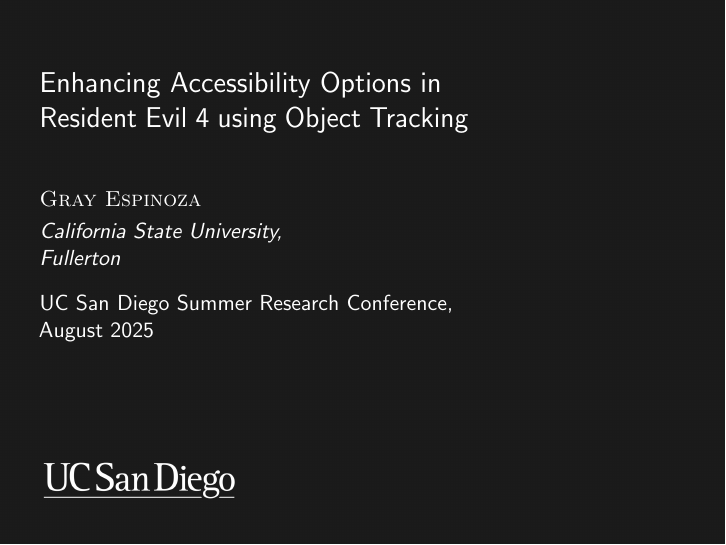
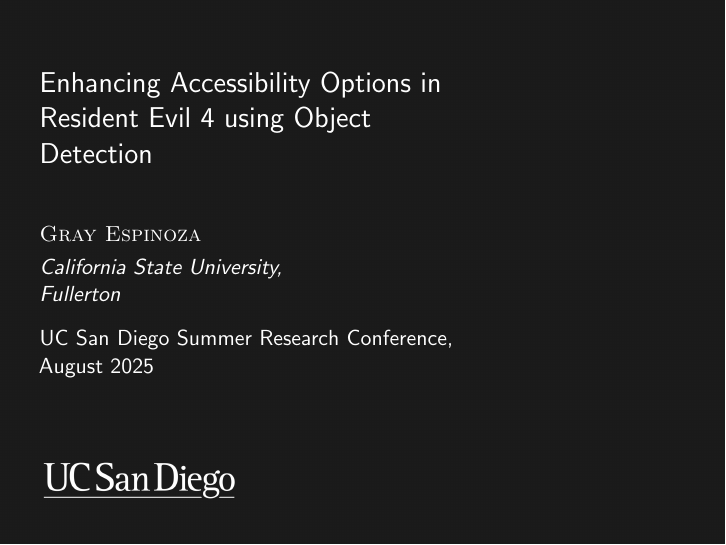
Before and after one commit to grayespinoza/cbsp25, LaTeX slides (src/beamer/cbsp25.tex): page 1 of 2. Compiled offline with pdfLaTeX.

Commit message:
docs: recorrect project title

```diff
--- a/src/beamer/cbsp25.tex
+++ b/src/beamer/cbsp25.tex
@@ -5,7 +5,7 @@
 \usepackage{qrcode}
 
 \title[Enhancing Accessibility in Resident Evil 4]{Enhancing
-Accessibility Options in Resident Evil 4 using Object Tracking}
+Accessibility Options in Resident Evil 4 using Object Detection}
 \author{Gray Espinoza}
 \institute{California State University,\\Fullerton}
 \date[13 August 2025]{UC San Diego Summer Research Conference, August 2025}
```
Also changed, not shown: docs/README.md, 1 other file.
